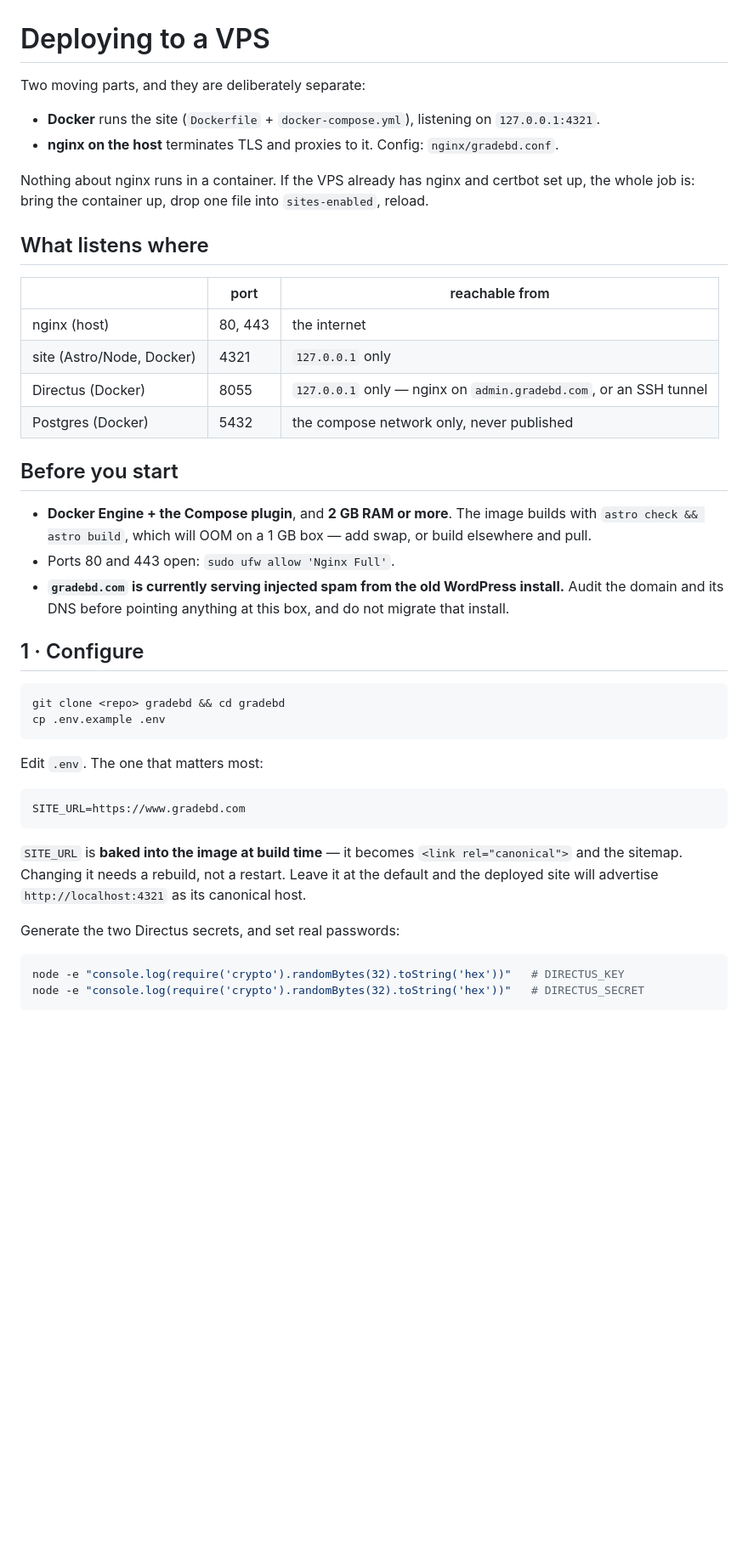
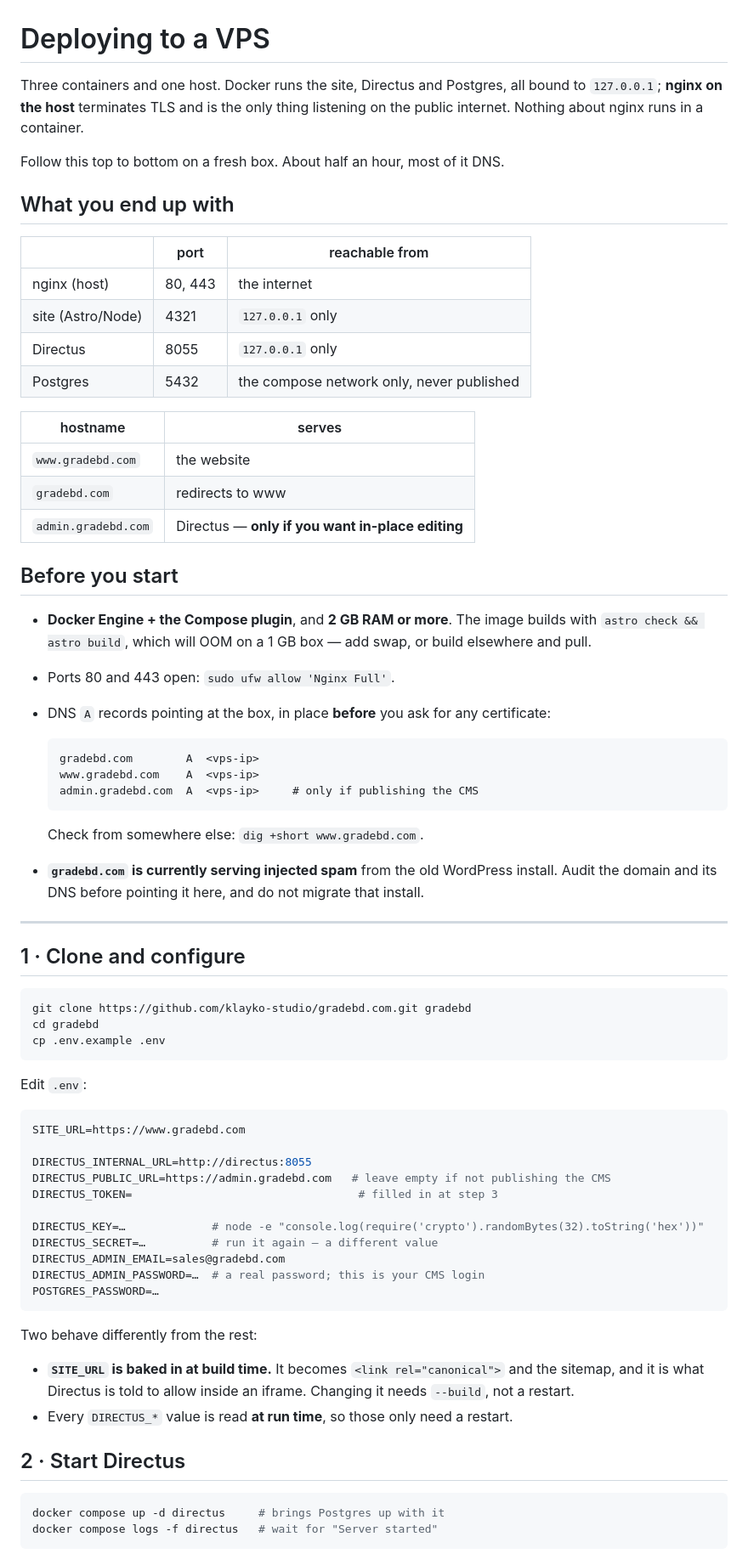
Before and after one commit to klayko-studio/gradebd.com, a Markdown page: docs/deploy-vps.md, the part around one of its changes. Shown at 85% size. GitHub-like rendering; blank space fills up the shorter version.

````diff
--- a/docs/deploy-vps.md
+++ b/docs/deploy-vps.md
@@ -1,51 +1,79 @@
 # Deploying to a VPS
 
-Two moving parts, and they are deliberately separate:
+Three containers and one host. Docker runs the site, Directus and Postgres, all
+bound to `127.0.0.1`; **nginx on the host** terminates TLS and is the only thing
+listening on the public internet. Nothing about nginx runs in a container.
 
-- **Docker** runs the site (`Dockerfile` + `docker-compose.yml`), listening on `127.0.0.1:4321`.
-- **nginx on the host** terminates TLS and proxies to it. Config: `nginx/gradebd.conf`.
+Follow this top to bottom on a fresh box. About half an hour, most of it DNS.
 
-Nothing about nginx runs in a container. If the VPS already has nginx and certbot set up, the whole
-job is: bring the container up, drop one file into `sites-enabled`, reload.
-
-## What listens where
+## What you end up with
 
 | | port | reachable from |
 | --- | --- | --- |
 | nginx (host) | 80, 443 | the internet |
-| site (Astro/Node, Docker) | 4321 | `127.0.0.1` only |
-| Directus (Docker) | 8055 | `127.0.0.1` only — nginx on `admin.gradebd.com`, or an SSH tunnel |
-| Postgres (Docker) | 5432 | the compose network only, never published |
+| site (Astro/Node) | 4321 | `127.0.0.1` only |
+| Directus | 8055 | `127.0.0.1` only |
+| Postgres | 5432 | the compose network only, never published |
+
+| hostname | serves |
+| --- | --- |
+| `www.gradebd.com` | the website |
+| `gradebd.com` | redirects to www |
+| `admin.gradebd.com` | Directus — **only if you want in-place editing** |
 
 ## Before you start
 
 - **Docker Engine + the Compose plugin**, and **2 GB RAM or more**. The image builds with
   `astro check && astro build`, which will OOM on a 1 GB box — add swap, or build elsewhere and pull.
 - Ports 80 and 443 open: `sudo ufw allow 'Nginx Full'`.
-- **`gradebd.com` is currently serving injected spam from the old WordPress install.** Audit the
-  domain and its DNS before pointing anything at this box, and do not migrate that install.
+- DNS `A` records pointing at the box, in place **before** you ask for any certificate:
 
-## 1 · Configure
+  ```
+  gradebd.com        A  <vps-ip>
+  www.gradebd.com    A  <vps-ip>
+  admin.gradebd.com  A  <vps-ip>     # only if publishing the CMS
+  ```
+
+  Check from somewhere else: `dig +short www.gradebd.com`.
+- **`gradebd.com` is currently serving injected spam** from the old WordPress install. Audit the
+  domain and its DNS before pointing it here, and do not migrate that install.
+
+---
+
+## 1 · Clone and configure
 
 ```bash
-git clone <repo> gradebd && cd gradebd
+git clone https://github.com/klayko-studio/gradebd.com.git gradebd
+cd gradebd
 cp .env.example .env
 ```
 
-Edit `.env`. The one that matters most:
+Edit `.env`:
 
-```
+```ini
 SITE_URL=https://www.gradebd.com
+
+DIRECTUS_INTERNAL_URL=http://directus:8055
+DIRECTUS_PUBLIC_URL=https://admin.gradebd.com   # leave empty if not publishing the CMS
+DIRECTUS_TOKEN=                                  # filled in at step 3
+
+DIRECTUS_KEY=…             # node -e "console.log(require('crypto').randomBytes(32).toString('hex'))"
+DIRECTUS_SECRET=…          # run it again — a different value
+DIRECTUS_ADMIN_EMAIL=sales@gradebd.com
+DIRECTUS_ADMIN_PASSWORD=…  # a real password; this is your CMS login
+POSTGRES_PASSWORD=…
 ```
 
-`SITE_URL` is **baked into the image at build time** — it becomes `<link rel="canonical">` and the
-sitemap. Changing it needs a rebuild, not a restart. Leave it at the default and the deployed site
-will advertise `http://localhost:4321` as its canonical host.
+Two behave differently from the rest:
 
-Generate the two Directus secrets, and set real passwords:
+- **`SITE_URL` is baked in at build time.** It becomes `<link rel="canonical">` and the sitemap, and
+  it is what Directus is told to allow inside an iframe. Changing it needs `--build`, not a restart.
+- Every `DIRECTUS_*` value is read **at run time**, so those only need a restart.
+
+## 2 · Start Directus
 
 ```bash
-node -e "console.log(require('crypto').randomBytes(32).toString('hex'))"   # DIRECTUS_KEY
-node -e "console.log(require('crypto').randomBytes(32).toString('hex'))"   # DIRECTUS_SECRET
+docker compose up -d directus     # brings Postgres up with it
+docker compose logs -f directus   # wait for "Server started"
 ```
 
````
Also changed, not shown: other parts of docs/deploy-vps.md (+134 -120 lines).
